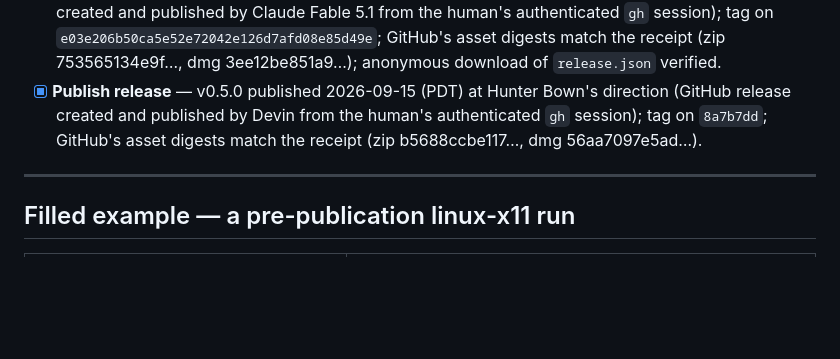
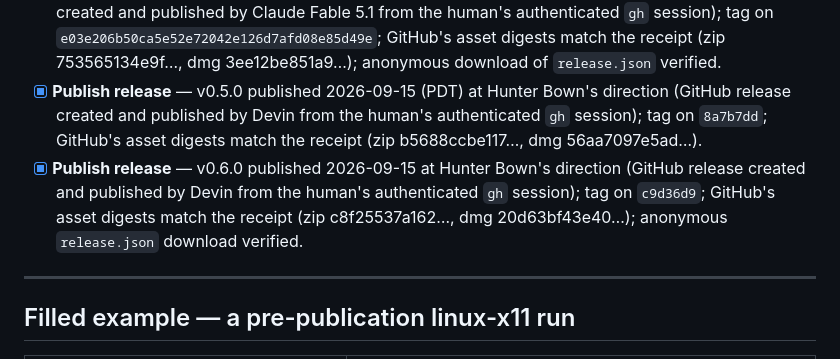
Before and after one commit to Hmbown/codewhale-cu-plugin, a Markdown page: docs/RELEASE_CHECKLIST.md, the part around the change. Rendered like a GitHub page; blank space fills up the shorter version.

Commit message:
docs: record the v0.6.0 publication

```diff
--- a/docs/RELEASE_CHECKLIST.md
+++ b/docs/RELEASE_CHECKLIST.md
@@ -225,6 +225,7 @@ receipts belong in a public issue.
 - [x] **Publish release** — v0.3.1 published 2026-09-13 by Hunter Bown (human); tag on `44bf9fcde4bebacf3d69d03d08972ba02b0d1bc5`; anonymous download verified (size 79,720,031, SHA-256 match, Gatekeeper accepted as Notarized Developer ID, stapled ticket valid).
 - [x] **Publish release** — v0.4.0 published 2026-09-13 (PDT) at Hunter Bown's direction (GitHub release created and published by Claude Fable 5.1 from the human's authenticated `gh` session); tag on `e03e206b50ca5e52e72042e126d7afd08e85d49e`; GitHub's asset digests match the receipt (zip 753565134e9f…, dmg 3ee12be851a9…); anonymous download of `release.json` verified.
 - [x] **Publish release** — v0.5.0 published 2026-09-15 (PDT) at Hunter Bown's direction (GitHub release created and published by Devin from the human's authenticated `gh` session); tag on `8a7b7dd`; GitHub's asset digests match the receipt (zip b5688ccbe117…, dmg 56aa7097e5ad…).
+- [x] **Publish release** — v0.6.0 published 2026-09-15 at Hunter Bown's direction (GitHub release created and published by Devin from the human's authenticated `gh` session); tag on `c9d36d9`; GitHub's asset digests match the receipt (zip c8f25537a162…, dmg 20d63bf43e40…); anonymous `release.json` download verified.
 
 ---
 
```
